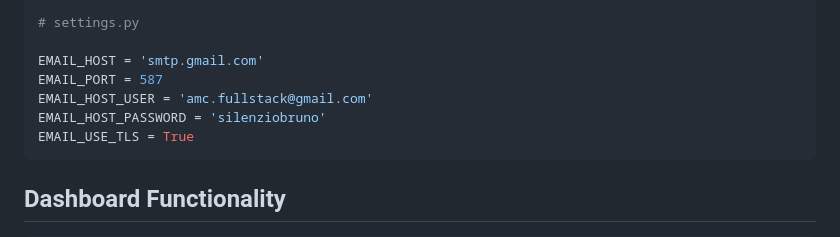
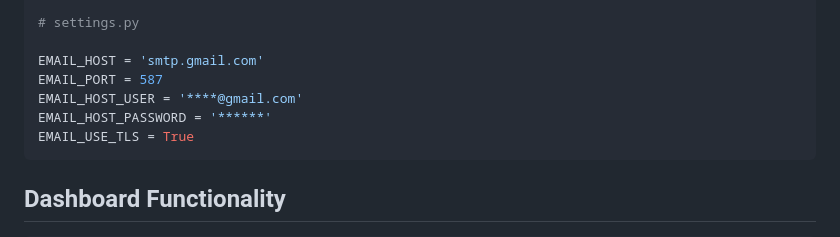
Before and after one commit to Anand-M-Cherian/django_btre_real_estate, a Markdown page: django_tutorial.md, the part around the change. GitHub-like rendering.

Commit message:
Update django_tutorial.md
Hide the password

````diff
--- a/django_tutorial.md
+++ b/django_tutorial.md
@@ -1562,8 +1562,8 @@ def contact(request):
 
 EMAIL_HOST = 'smtp.gmail.com'
 EMAIL_PORT = 587
-EMAIL_HOST_USER = 'amc.fullstack@gmail.com'
-EMAIL_HOST_PASSWORD = 'silenziobruno'
+EMAIL_HOST_USER = '****@gmail.com'
+EMAIL_HOST_PASSWORD = '******'
 EMAIL_USE_TLS = True
 ```
 
````
